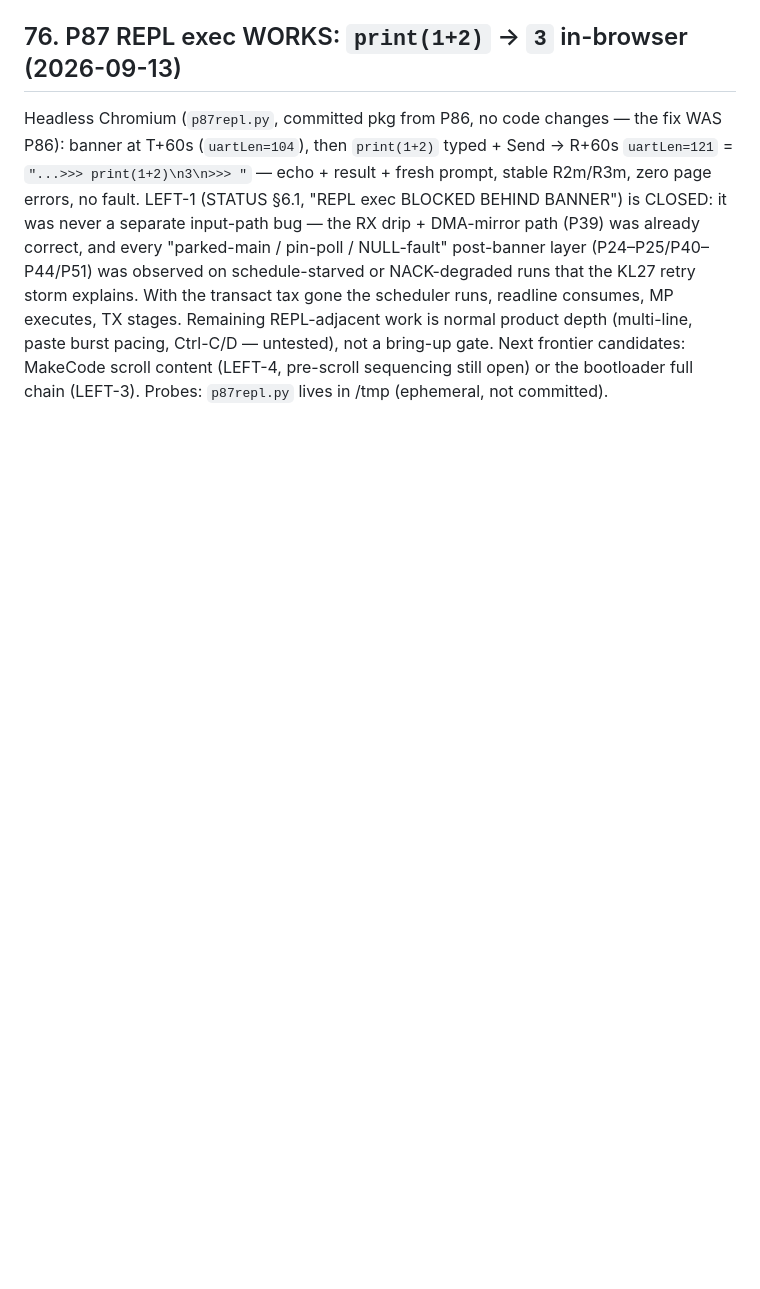
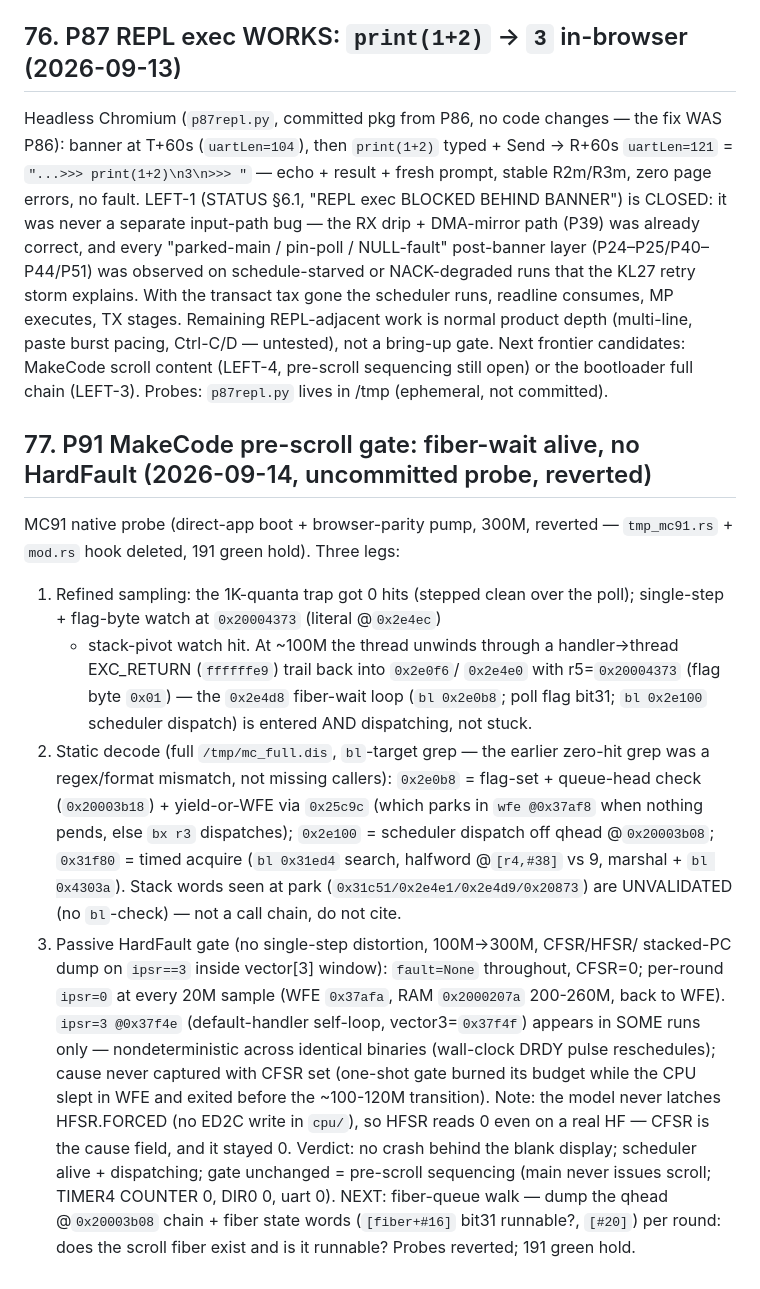
Before and after one commit to danish9661/microbit-emulator, a Markdown page: plan.md, the part around the change. GitHub-like rendering; blank space fills up the shorter version.

Commit message:
P91: MakeCode pre-scroll gate — fiber-wait alive, no HardFault (probe reverted, 191 green)

```diff
--- a/plan.md
+++ b/plan.md
@@ -2088,3 +2088,43 @@ untested), not a bring-up gate. Next frontier candidates: MakeCode
 scroll content (LEFT-4, pre-scroll sequencing still open) or the
 bootloader full chain (LEFT-3).
 Probes: `p87repl.py` lives in /tmp (ephemeral, not committed).
+
+## 77. P91 MakeCode pre-scroll gate: fiber-wait alive, no HardFault (2026-09-14, uncommitted probe, reverted)
+
+MC91 native probe (direct-app boot + browser-parity pump, 300M, reverted —
+`tmp_mc91.rs` + `mod.rs` hook deleted, 191 green hold). Three legs:
+
+1. Refined sampling: the 1K-quanta trap got 0 hits (stepped clean over the
+   poll); single-step + flag-byte watch at `0x20004373` (literal @`0x2e4ec`)
+   + stack-pivot watch hit. At ~100M the thread unwinds through a
+   handler->thread EXC_RETURN (`ffffffe9`) trail back into `0x2e0f6`/
+   `0x2e4e0` with r5=`0x20004373` (flag byte `0x01`) — the `0x2e4d8`
+   fiber-wait loop (`bl 0x2e0b8`; poll flag bit31; `bl 0x2e100` scheduler
+   dispatch) is entered AND dispatching, not stuck.
+2. Static decode (full `/tmp/mc_full.dis`, `bl`-target grep — the earlier
+   zero-hit grep was a regex/format mismatch, not missing callers):
+   `0x2e0b8` = flag-set + queue-head check (`0x20003b18`) + yield-or-WFE
+   via `0x25c9c` (which parks in `wfe @0x37af8` when nothing pends, else
+   `bx r3` dispatches); `0x2e100` = scheduler dispatch off qhead
+   @`0x20003b08`; `0x31f80` = timed acquire (`bl 0x31ed4` search, halfword
+   @`[r4,#38]` vs 9, marshal + `bl 0x4303a`). Stack words seen at park
+   (`0x31c51/0x2e4e1/0x2e4d9/0x20873`) are UNVALIDATED (no `bl`-check) —
+   not a call chain, do not cite.
+3. Passive HardFault gate (no single-step distortion, 100M->300M, CFSR/HFSR/
+   stacked-PC dump on `ipsr==3` inside vector[3] window): `fault=None`
+   throughout, CFSR=0; per-round `ipsr=0` at every 20M sample (WFE
+   `0x37afa`, RAM `0x2000207a` 200-260M, back to WFE). `ipsr=3 @0x37f4e`
+   (default-handler self-loop, vector3=`0x37f4f`) appears in SOME runs
+   only — nondeterministic across identical binaries (wall-clock DRDY
+   pulse reschedules); cause never captured with CFSR set (one-shot gate
+   burned its budget while the CPU slept in WFE and exited before the
+   ~100-120M transition). Note: the model never latches HFSR.FORCED (no
+   ED2C write in `cpu/`), so HFSR reads 0 even on a real HF — CFSR is the
+   cause field, and it stayed 0.
+Verdict: no crash behind the blank display; scheduler alive +
+dispatching; gate unchanged = pre-scroll sequencing (main never issues
+scroll; TIMER4 COUNTER 0, DIR0 0, uart 0).
+NEXT: fiber-queue walk — dump the qhead @`0x20003b08` chain + fiber state
+words (`[fiber+#16]` bit31 runnable?, `[#20]`) per round: does the scroll
+fiber exist and is it runnable?
+Probes reverted; 191 green hold.
```
Also changed, not shown: STATUS.md (+4 -1 lines).
